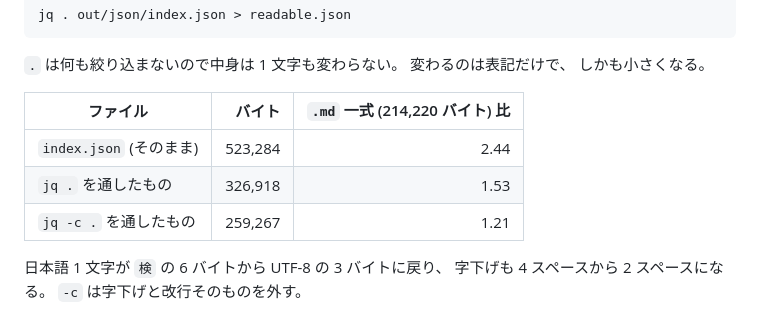
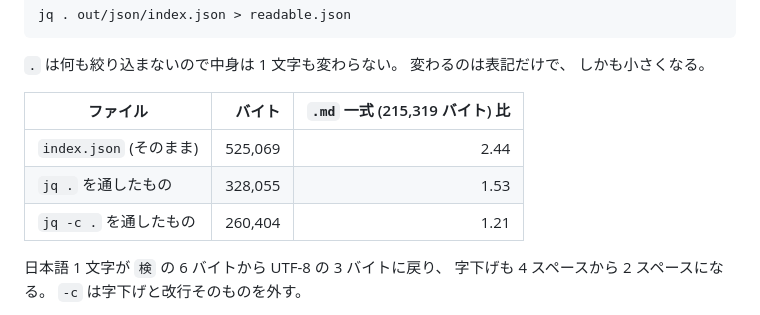
Before and after one commit to GoodRelax/StrictDocStarter, a Markdown page: samples/md-basic-ja/02-guide-for-human.md, the part around the change. Drawn GitHub-style.

```diff
--- a/samples/md-basic-ja/02-guide-for-human.md
+++ b/samples/md-basic-ja/02-guide-for-human.md
@@ -634,11 +634,11 @@ jq . out/json/index.json > readable.json
 `.` は何も絞り込まないので中身は 1 文字も変わらない。 変わるのは表記だけで、
 しかも小さくなる。
 
-| ファイル | バイト | `.md` 一式 (214,220 バイト) 比 |
+| ファイル | バイト | `.md` 一式 (215,319 バイト) 比 |
 |---|---:|---:|
-| `index.json` (そのまま) | 523,284 | 2.44 |
-| `jq .` を通したもの | 326,918 | 1.53 |
-| `jq -c .` を通したもの | 259,267 | 1.21 |
+| `index.json` (そのまま) | 525,069 | 2.44 |
+| `jq .` を通したもの | 328,055 | 1.53 |
+| `jq -c .` を通したもの | 260,404 | 1.21 |
 
 日本語 1 文字が `検` の 6 バイトから UTF-8 の 3 バイトに戻り、 字下げも
 4 スペースから 2 スペースになる。 `-c` は字下げと改行そのものを外す。
```
Also changed, not shown: samples/md-basic-ja/00-ai-guide.md (+3 -3 lines), samples/md-basic-ja/01-ai-queries.md (+21 -5 lines).
